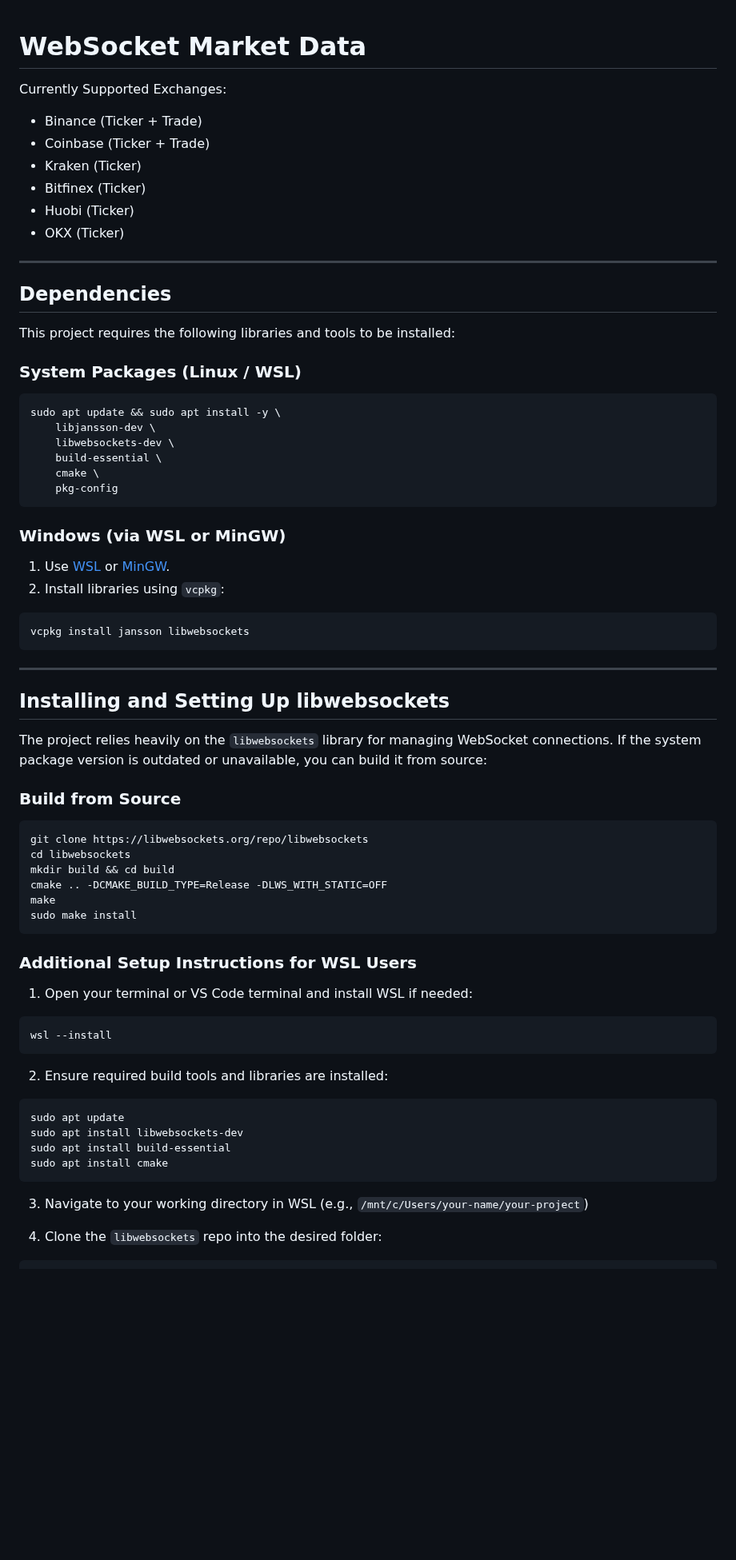
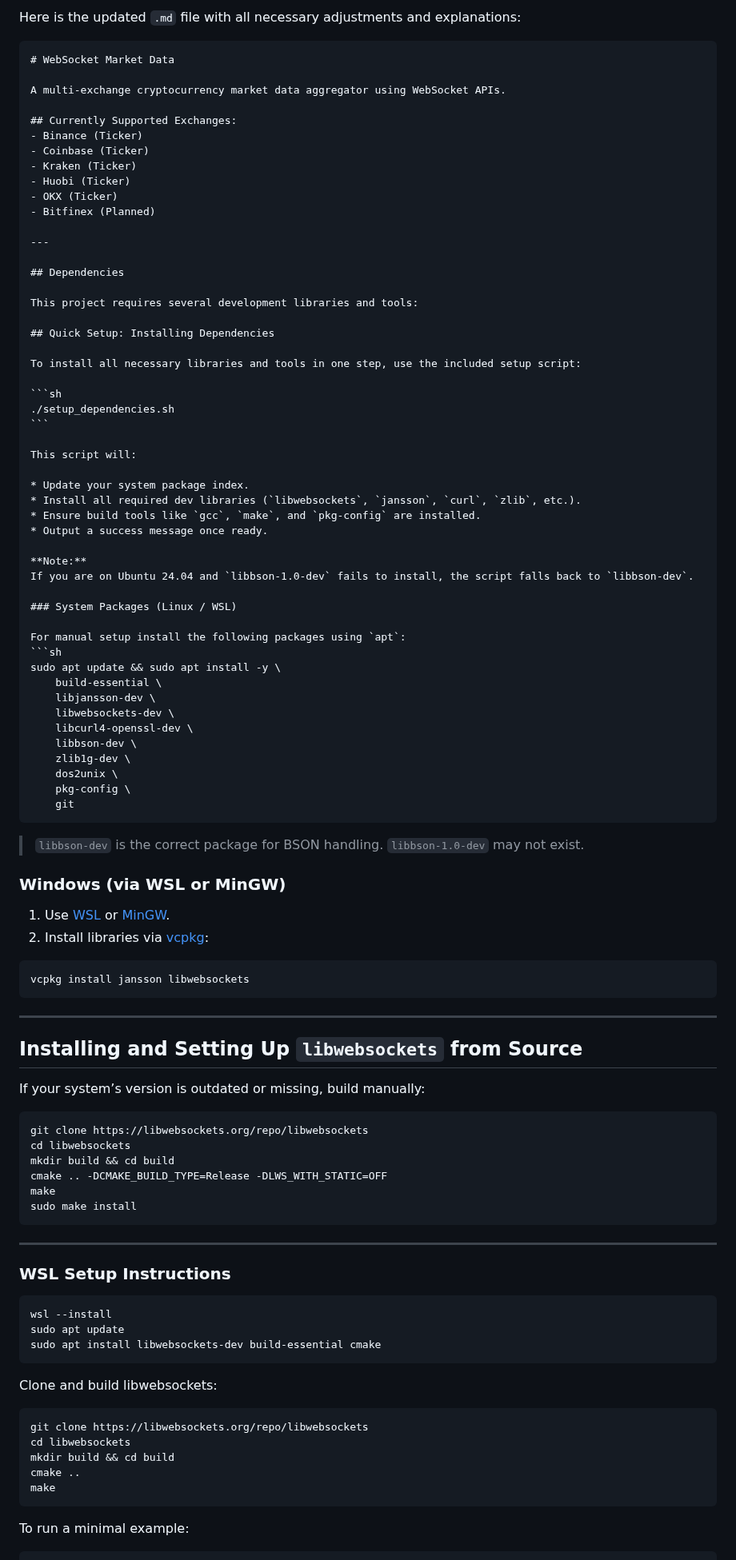
Before and after one commit to jbucsa/Global-Crypto-Market-Continuous-Data-Extraction, a Markdown page: Backend/software_websocket_connection_files/Readme.md, the part around one of its changes. Shown at 80% size. Drawn GitHub-style; blank space fills up the shorter version.

Commit message:
updated descriptions, readme, setup tools

`````diff
--- a/Backend/software_websocket_connection_files/Readme.md
+++ b/Backend/software_websocket_connection_files/Readme.md
@@ -1,43 +1,75 @@
+Here is the updated `.md` file with all necessary adjustments and explanations:
+
+````markdown
 # WebSocket Market Data
 
-Currently Supported Exchanges:
-- Binance (Ticker + Trade)
-- Coinbase (Ticker + Trade)
+A multi-exchange cryptocurrency market data aggregator using WebSocket APIs.
+
+## Currently Supported Exchanges:
+- Binance (Ticker)
+- Coinbase (Ticker)
 - Kraken (Ticker)
-- Bitfinex (Ticker)
 - Huobi (Ticker)
 - OKX (Ticker)
+- Bitfinex (Planned)
 
 ---
 
 ## Dependencies
 
-This project requires the following libraries and tools to be installed:
+This project requires several development libraries and tools:
+
+## Quick Setup: Installing Dependencies
+
+To install all necessary libraries and tools in one step, use the included setup script:
+
+```sh
+./setup_dependencies.sh
+```
+
+This script will:
+
+* Update your system package index.
+* Install all required dev libraries (`libwebsockets`, `jansson`, `curl`, `zlib`, etc.).
+* Ensure build tools like `gcc`, `make`, and `pkg-config` are installed.
+* Output a success message once ready.
+
+**Note:**
+If you are on Ubuntu 24.04 and `libbson-1.0-dev` fails to install, the script falls back to `libbson-dev`.
 
 ### System Packages (Linux / WSL)
+
+For manual setup install the following packages using `apt`:
 ```sh
 sudo apt update && sudo apt install -y \
+    build-essential \
     libjansson-dev \
     libwebsockets-dev \
-    build-essential \
-    cmake \
-    pkg-config
-```
+    libcurl4-openssl-dev \
+    libbson-dev \
+    zlib1g-dev \
+    dos2unix \
+    pkg-config \
+    git
+````
+
+> `libbson-dev` is the correct package for BSON handling. `libbson-1.0-dev` may not exist.
 
 ### Windows (via WSL or MinGW)
+
 1. Use [WSL](https://learn.microsoft.com/en-us/windows/wsl/) or [MinGW](https://www.mingw-w64.org/).
-2. Install libraries using `vcpkg`:
+2. Install libraries via [vcpkg](https://github.com/microsoft/vcpkg):
+
 ```sh
 vcpkg install jansson libwebsockets
 ```
 
 ---
 
-## Installing and Setting Up libwebsockets
+## Installing and Setting Up `libwebsockets` from Source
 
-The project relies heavily on the `libwebsockets` library for managing WebSocket connections. If the system package version is outdated or unavailable, you can build it from source:
+If your system’s version is outdated or missing, build manually:
 
-### Build from Source
 ```sh
 git clone https://libwebsockets.org/repo/libwebsockets
 cd libwebsockets
@@ -47,22 +79,26 @@ make
 sudo make install
 ```
 
-### Additional Setup Instructions for WSL Users
+---
 
-1. Open your terminal or VS Code terminal and install WSL if needed:
+### WSL Setup Instructions
+
 ```sh
 wsl --install
+sudo apt update
+sudo apt install libwebsockets-dev build-essential cmake
 ```
 
-2. Ensure required build tools and libraries are installed:
+Clone and build libwebsockets:
+
 ```sh
-sudo apt update
-sudo apt install libwebsockets-dev
-sudo apt install build-essential
-sudo apt install cmake
+git clone https://libwebsockets.org/repo/libwebsockets
+cd libwebsockets
+mkdir build && cd build
+cmake ..
+make
 ```
 
-3. Navigate to your working directory in WSL (e.g., `/mnt/c/Users/your-name/your-project`)
+To run a minimal example:
 
-4. Clone the `libwebsockets` repo into the desired folder:
 ```sh
`````
Also changed, not shown: other parts of Backend/software_websocket_connection_files/Readme.md (+70 -87 lines).
